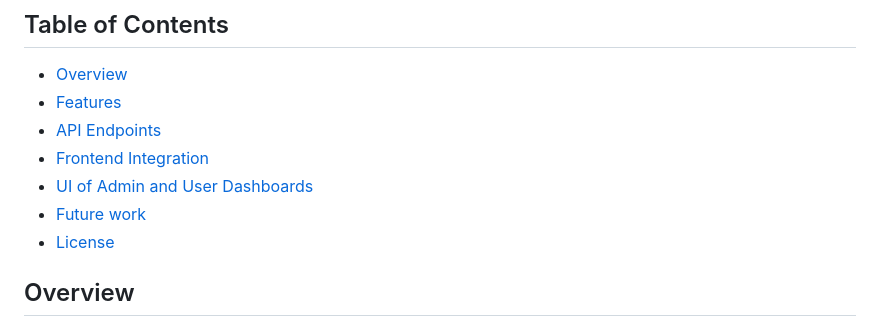
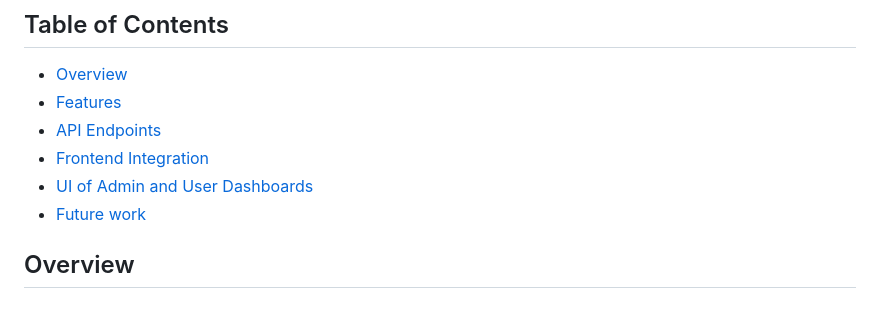
Before and after one commit to Sumanth-Siddareddy/credit-scanner, a Markdown page: README.md, the part around the change. Drawn GitHub-style.

```diff
--- a/README.md
+++ b/README.md
@@ -10,7 +10,6 @@ The project includes an admin dashboard with credit management, and a smart anal
 - [Frontend Integration](#frontend-integration)
 - [UI of Admin and User Dashboards](#User-Interface-Screenshots)
 - [Future work](#Future-work)
-- [License](#license)
 
 ## Overview
 
```
